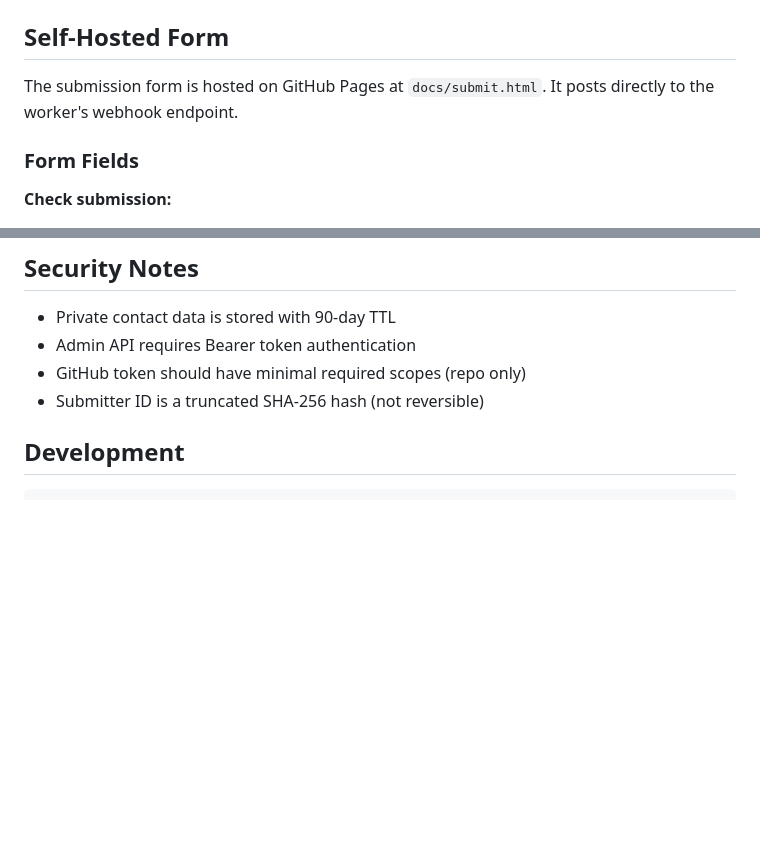
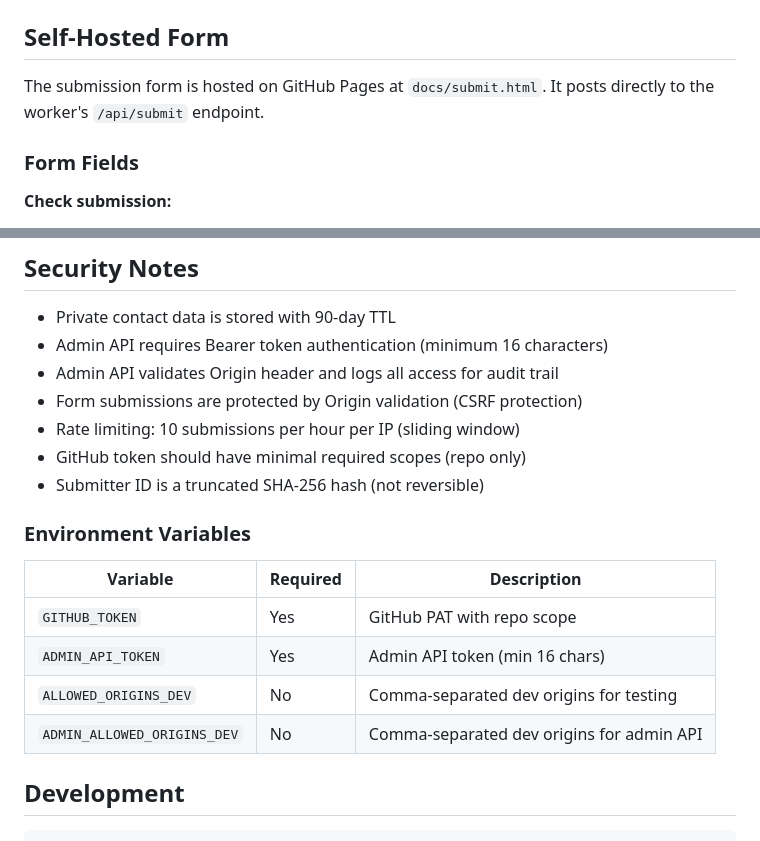
Before and after one commit to arbadacarbaYK/sats4duesseldorf, a Markdown page: worker/README.md, 2 parts joined by grey strips. Drawn GitHub-style; blank space fills up the shorter version.

Commit message:
Update worker README with new endpoint and security features
- Document /api/submit endpoint
- Add security notes for CSRF, rate limiting, audit logging
- Document environment variables for dev origins

Co-Authored-By: Claude Opus 4.5 <noreply@anthropic.com>

```diff
--- a/worker/README.md
+++ b/worker/README.md
@@ -65,7 +65,7 @@ The worker will be available at: `https://sats4berlin-form-handler.<your-subdoma
 
 ## Self-Hosted Form
 
-The submission form is hosted on GitHub Pages at `docs/submit.html`. It posts directly to the worker's webhook endpoint.
+The submission form is hosted on GitHub Pages at `docs/submit.html`. It posts directly to the worker's `/api/submit` endpoint.
 
 ### Form Fields
 
@@ -143,9 +143,21 @@ Each submission includes a `USER-XXXX` identifier derived from a hash of the con
 ## Security Notes
 
 - Private contact data is stored with 90-day TTL
-- Admin API requires Bearer token authentication
+- Admin API requires Bearer token authentication (minimum 16 characters)
+- Admin API validates Origin header and logs all access for audit trail
+- Form submissions are protected by Origin validation (CSRF protection)
+- Rate limiting: 10 submissions per hour per IP (sliding window)
 - GitHub token should have minimal required scopes (repo only)
 - Submitter ID is a truncated SHA-256 hash (not reversible)
+
+### Environment Variables
+
+| Variable | Required | Description |
+|----------|----------|-------------|
+| `GITHUB_TOKEN` | Yes | GitHub PAT with repo scope |
+| `ADMIN_API_TOKEN` | Yes | Admin API token (min 16 chars) |
+| `ALLOWED_ORIGINS_DEV` | No | Comma-separated dev origins for testing |
+| `ADMIN_ALLOWED_ORIGINS_DEV` | No | Comma-separated dev origins for admin API |
 
 ## Development
 
```
